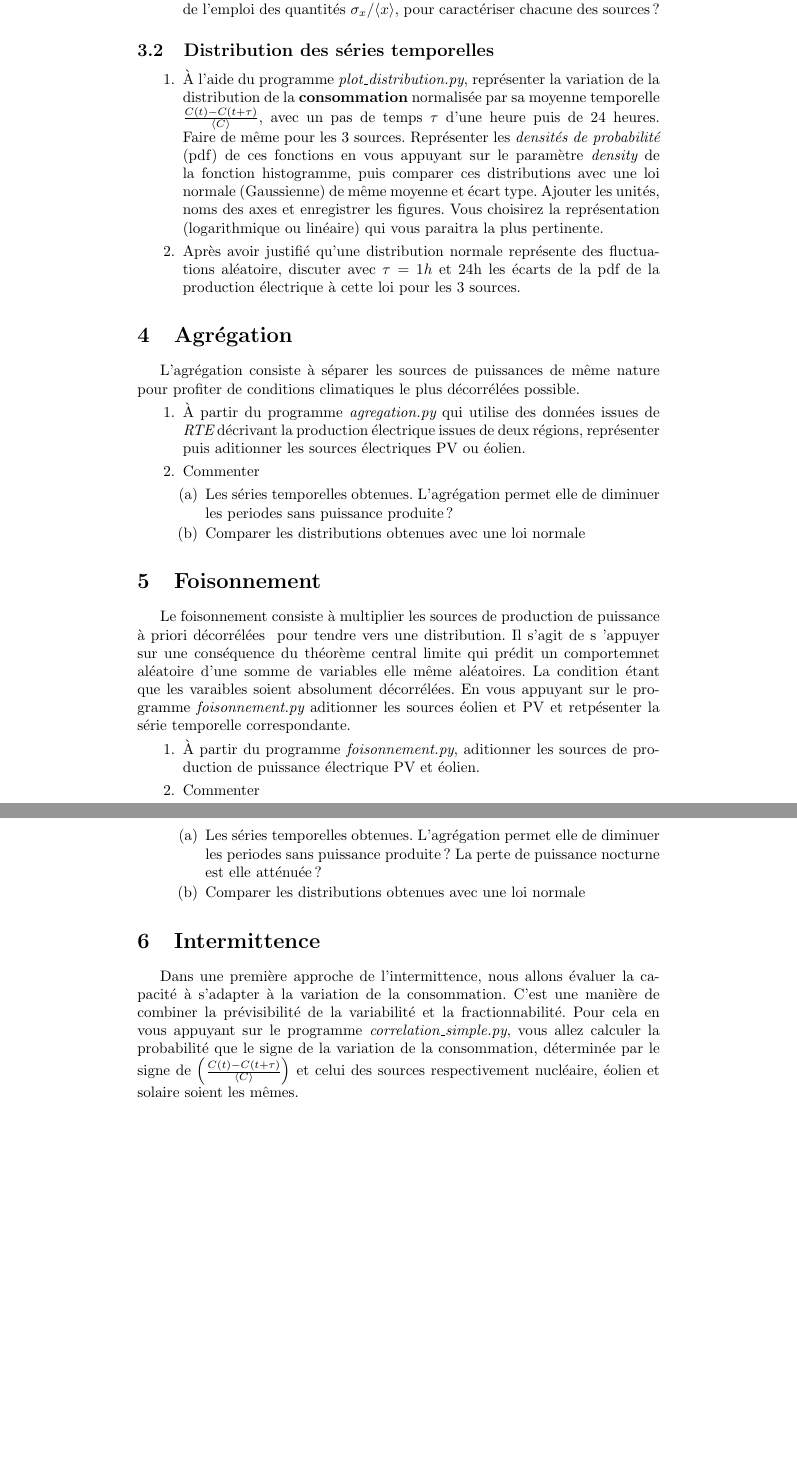
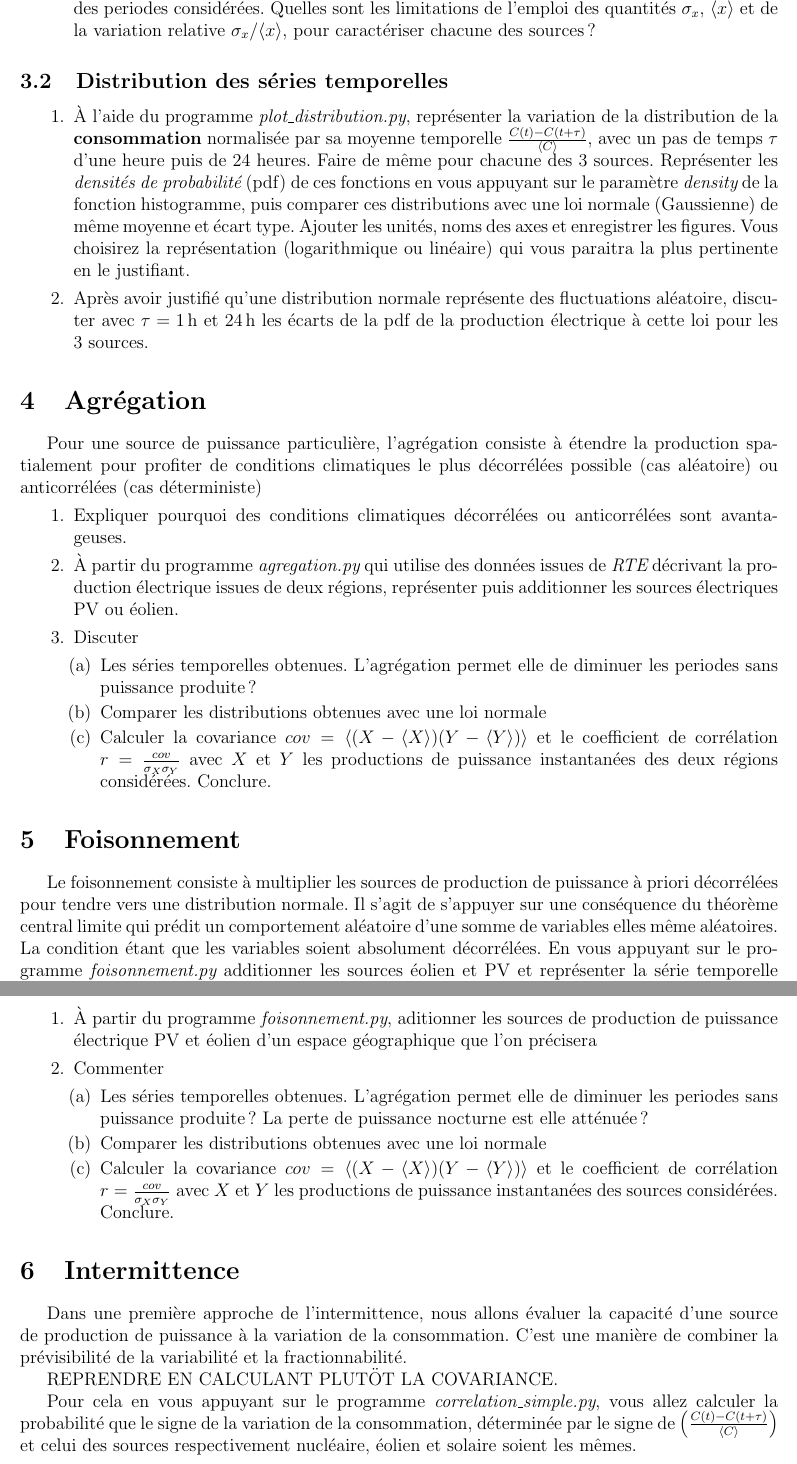
Before and after one commit to ericherbert/TPintermittence, a LaTeX document (TP_intermittence_enonce.tex): two parts of pages 3 and 4 of 4, joined at a grey line, cut at the place of the change, the shorter picture padded with empty space. Compiled offline with pdfLaTeX.

Commit message:
update enonce

```diff
--- a/TP_intermittence_enonce.tex
+++ b/TP_intermittence_enonce.tex
@@ -1,12 +1,18 @@
-\documentclass{article}
-\usepackage[french]{babel}
+\documentclass[12pt,a4]{article}
+\usepackage[frenchb]{babel}
 \usepackage[utf8]{inputenc}
 \usepackage{hyperref}
+\usepackage{geometry}
 
 %%%%%%%%%% Start TeXmacs macros
 \newcommand{\tmtextbf}[1]{{\bfseries{#1}}}
 \newcommand{\tmtextit}[1]{{\itshape{#1}}}
 %%%%%%%%%% End TeXmacs macros
+
+
+\geometry{top=2cm, bottom=2cm, left=2cm , right=2cm}
+
+
 
 \begin{document}
 
@@ -120,7 +134,8 @@ réfère
   \end{enumerate}
   \item Extraire les moyennes temporelles $\langle x \rangle$ et écart type
   $\sigma_x$ de chacune des sources sur chacune des periodes considérées.
-  Quelles sont les limitations de l'emploi des quantités $\sigma_x / \langle
+  Quelles sont les limitations de l'emploi des quantités $\sigma_x $, $ \langle
+  x \rangle$ et de la variation relative $\sigma_x / \langle
   x \rangle$, pour caractériser chacune des sources ?
 \end{enumerate}
 
@@ -131,49 +146,52 @@ réfère
   la variation de la distribution de la \tmtextbf{consommation} normalisée
   par sa moyenne temporelle $\frac{C (t) - C (t + \tau)}{\langle C \rangle}$,
   avec un pas de temps $\tau$ d'une heure puis de 24 heures. Faire de même
-  pour les 3 sources. Représenter les \tmtextit{densités de probabilité}
+  pour chacune des 3 sources. Représenter les \tmtextit{densités de probabilité}
   (pdf) de ces fonctions en vous appuyant sur le paramètre \tmtextit{density}
   de la fonction histogramme, puis comparer ces distributions avec une loi
   normale (Gaussienne) de même moyenne et écart type. Ajouter les unités,
   noms des axes et enregistrer les figures. Vous choisirez la représentation
-  (logarithmique ou linéaire) qui vous paraitra la plus pertinente.
+  (logarithmique ou linéaire) qui vous paraitra la plus pertinente en le justifiant.
 
   \item Après avoir justifié qu'une distribution normale représente des
-  fluctuations aléatoire, discuter avec $\tau = 1 h$ et 24h les écarts de la
+  fluctuations aléatoire, discuter avec $\tau = 1$\,h et 24\,h les écarts de la
   pdf de la production électrique à cette loi pour les 3 sources.
 \end{enumerate}
 
 \section{Agrégation}
 
-L'agrégation consiste à séparer les sources de puissances de même nature
-pour profiter de conditions climatiques le plus décorrélées possible.
+Pour une source de puissance particulière, l'agrégation consiste à étendre la production spatialement pour profiter de conditions climatiques le plus décorrélées possible (cas aléatoire) ou anticorrélées (cas déterministe)
 \begin{enumerate}
+	\item Expliquer pourquoi des conditions climatiques décorrélées ou anticorrélées sont avantageuses.
+
   \item À partir du programme \tmtextit{agregation.py} qui utilise des
   données issues de \tmtextit{RTE} décrivant la production électrique
-  issues de deux régions, représenter puis aditionner les sources
+  issues de deux régions, représenter puis additionner les sources
   électriques PV ou éolien.
 
-  \item Commenter
+  \item Discuter
   \begin{enumerate}
     \item Les séries temporelles obtenues. L'agrégation permet elle de
     diminuer les periodes sans puissance produite ?
 
     \item Comparer les distributions obtenues avec une loi normale
+
+    \item Calculer la covariance $cov=\langle (X-\langle X \rangle)(Y - \langle Y \rangle)\rangle $ et le coefficient de corrélation $r=\frac{cov}{\sigma_X \sigma_Y}$ avec $X$ et $Y$ les productions de puissance instantanées des deux régions considérées. Conclure.
   \end{enumerate}
 \end{enumerate}
 
 \section{Foisonnement}
 
 Le foisonnement consiste à multiplier les sources de production de puissance
-à priori décorrélées \ pour tendre vers une distribution. Il s'agit de s
-'appuyer sur une conséquence du théorème central limite qui prédit un
-comportemnet aléatoire d'une somme de variables elle même aléatoires. La
-condition étant que les varaibles soient absolument décorrélées. En vous
-appuyant sur le programme \tmtextit{foisonnement.py} aditionner les sources
-éolien et PV et retpésenter la série temporelle correspondante.
+à priori décorrélées pour tendre vers une distribution normale. Il s'agit de s'appuyer sur une conséquence du théorème central limite qui prédit un
+comportement aléatoire d'une somme de variables elles même aléatoires. La
+condition étant que les variables soient absolument décorrélées. En vous
+appuyant sur le programme \tmtextit{foisonnement.py} additionner les sources
+éolien et PV et représenter la série temporelle correspondante.
+
 \begin{enumerate}
   \item À partir du programme \tmtextit{foisonnement.py}, aditionner les
-  sources de production de puissance électrique PV et éolien.
+  sources de production de puissance électrique PV et éolien d'un espace géographique que l'on précisera
 
   \item Commenter
   \begin{enumerate}
@@ -182,16 +200,22 @@ appuyant sur le programme \tmtextit{foisonnement.py} aditionner les sources
     nocturne est elle atténuée ?
 
     \item Comparer les distributions obtenues avec une loi normale
+
+    \item Calculer la covariance $cov=\langle (X-\langle X \rangle)(Y - \langle Y \rangle)\rangle $ et le coefficient de corrélation $r=\frac{cov}{\sigma_X \sigma_Y}$ avec $X$ et $Y$ les productions de puissance instantanées des sources considérées. Conclure.
+
   \end{enumerate}
 \end{enumerate}
 
 \section{Intermittence}
 
 Dans une première approche de l'intermittence, nous allons évaluer la
-capacité à s'adapter à la variation de la consommation. C'est une manière
-de combiner la prévisibilité de la variabilité et la fractionnabilité.
+capacité d'une source de production de puissance à la variation de la consommation. C'est une manière de combiner la prévisibilité de la variabilité et la fractionnabilité.
+
+REPRENDRE EN CALCULANT PLUTÖT LA COVARIANCE.
+
 Pour cela en vous appuyant sur le programme \tmtextit{correlation\_simple.py},
 vous allez calculer la probabilité que le signe de la variation de la
 consommation, déterminée par le signe de $\left( \frac{C (t) - C (t +
 \tau)}{\langle C \rangle} \right)$ et celui des sources respectivement
 nucléaire, éolien et solaire soient les mêmes.
+\begin{enumerate}
```
Also changed, not shown: TP_intermittence_enonce.pdf, TP_intermittence_enonce.tex (72 more changed lines), 1 other file.
